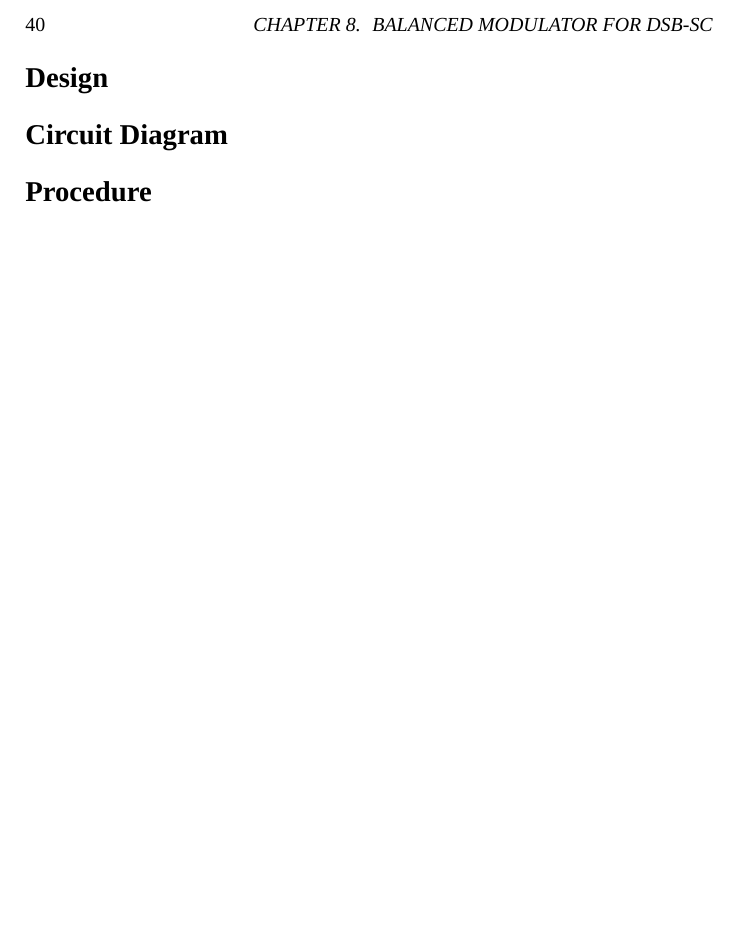
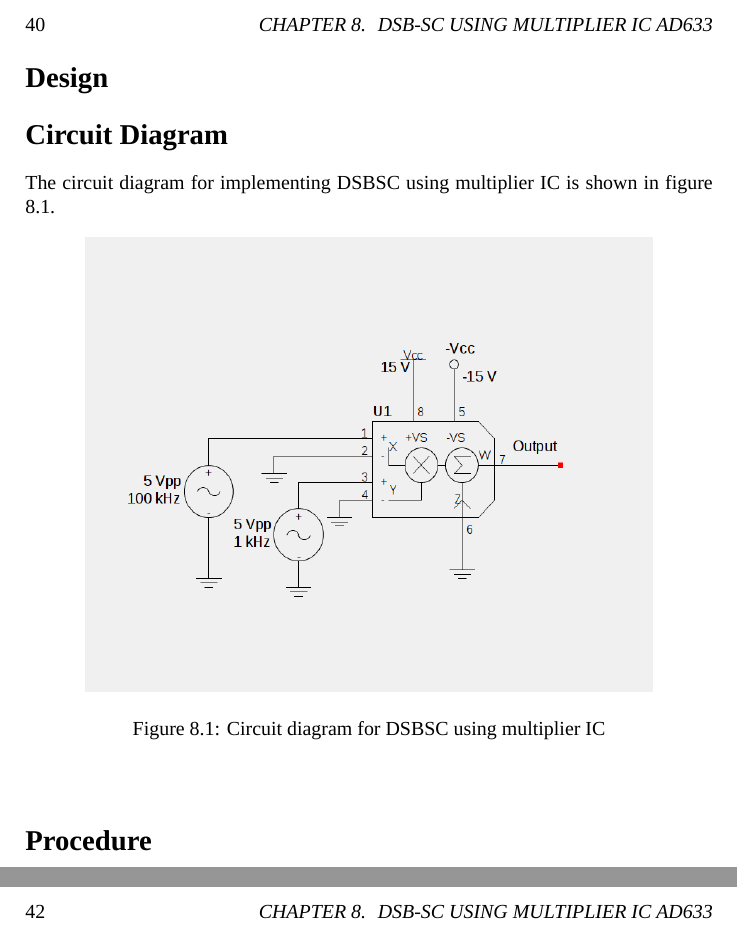
Before and after one commit to kavyamanohar/analogcommunication, a LaTeX book (analogcommunicationcircuits/analogcommunication.tex, which reads analogcommunicationcircuits/chapters/BalancedModulatorforDSBSC.tex): part of page 40 of 61 before the commit and two parts of pages 40 and 42 of 63 after it, the two joined at a grey line, cut at the place of the change, the shorter picture padded with empty space. Compiled offline with XeLaTeX; a missing font is replaced by an installed copy or a similar font.

Commit message:
[ac] adding more content to DSBSC using 633

```diff
--- a/analogcommunicationcircuits/chapters/BalancedModulatorforDSBSC.tex
+++ b/analogcommunicationcircuits/chapters/BalancedModulatorforDSBSC.tex
@@ -16,8 +16,17 @@ W= \frac{e_me_c}{10} = \frac{E_mE_c}{20} [sin (\omega_c\ -\ \omega_m)-sin (\omeg
 \end{equation}
 This wave contains both the sidebands at $\omega_c-\omega_m$ and $\omega_c+\omega_m$, but not the wave at carrier frequency. Hence the name double sideband suppressed carrier modulation(DSB-SC).
 \section*{Design}
+\section*{Circuit Diagram}
+The circuit diagram for implementing DSBSC using multiplier IC is shown in figure \ref{DSBSCckt}.
+\begin{figure}[h]
+\begin{center}
+\includegraphics[width=10cm,height=8cm]{633dsbscckt.png}
+\caption{Circuit diagram for DSBSC using multiplier IC}
+\label{DSBSCckt}
+\end{center}
 
-\section*{Circuit Diagram}
+\end{figure}
+
 \section*{Procedure}
 \section*{Observation}
 
```
Also changed, not shown: analogcommunicationcircuits/chapters/BalancedModulatorforDSBSC.tex (5 more changed lines).
